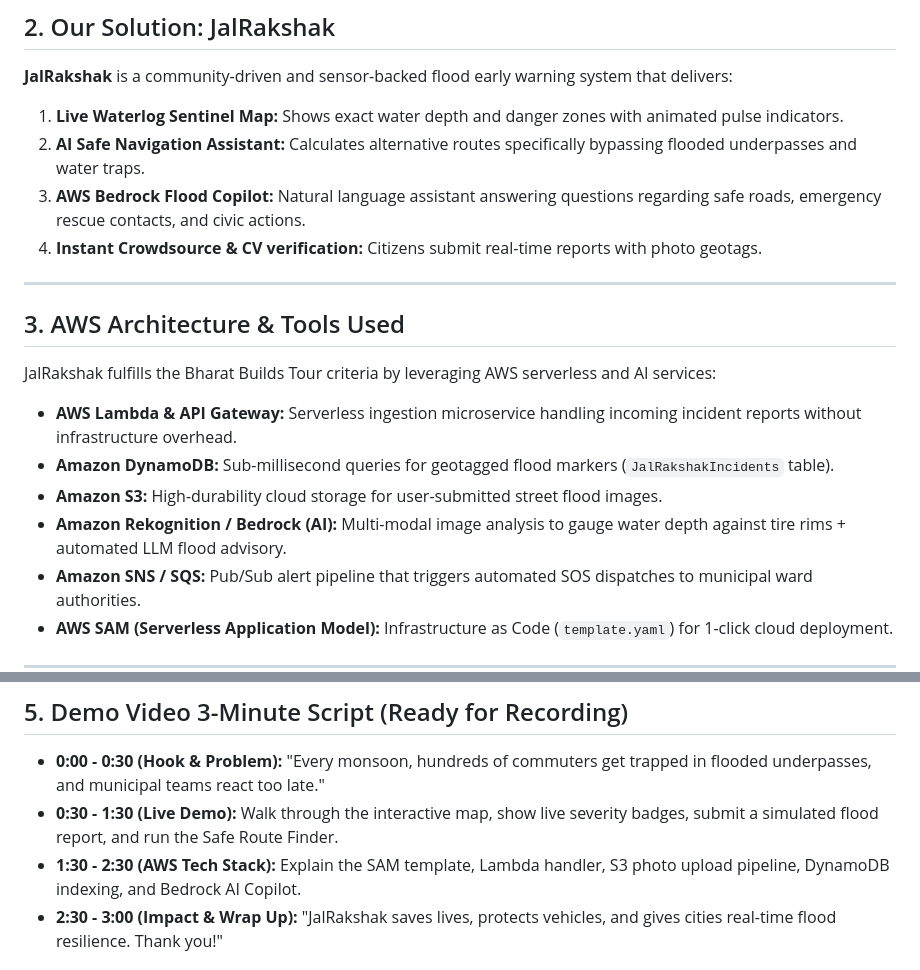
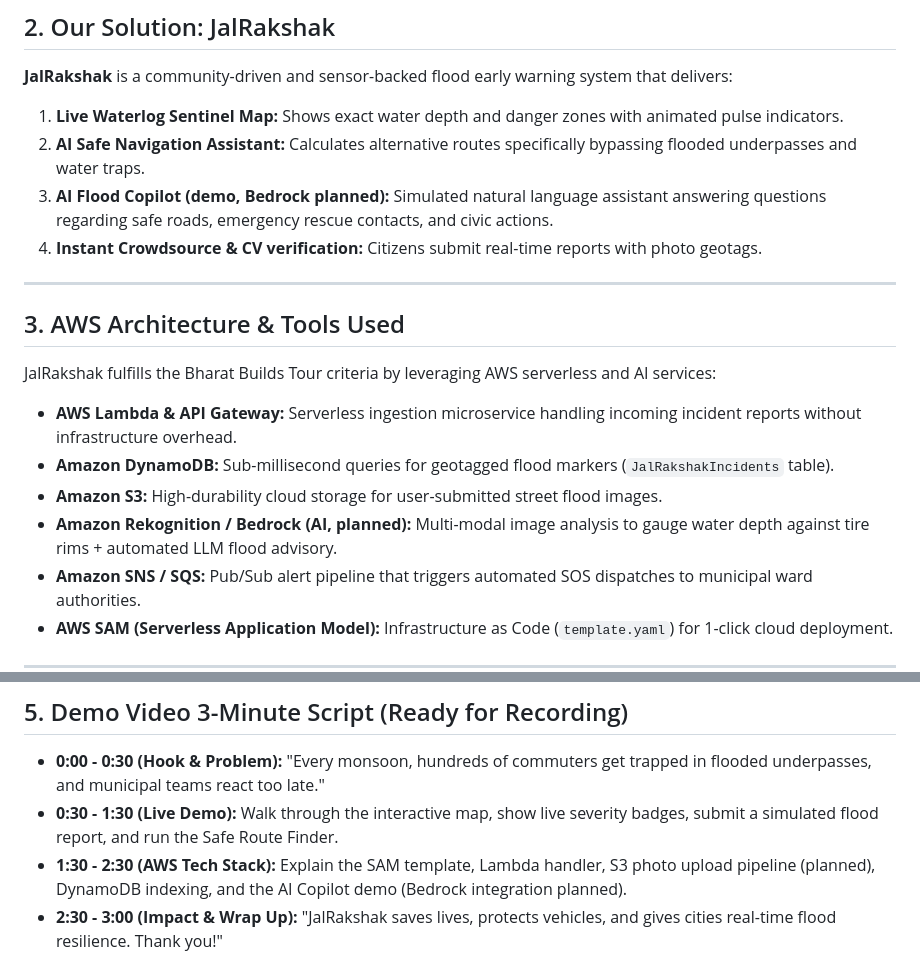
Before and after one commit to insanhii/jal-rakshak, a Markdown page: README.md, 2 parts joined by grey strips. GitHub-like rendering.

Commit message:
README: mark Bedrock and S3 photo upload as planned

```diff
--- a/README.md
+++ b/README.md
@@ -16,7 +16,7 @@ Every monsoon season across Indian metros, unpredictable flash waterlogging para
 **JalRakshak** is a community-driven and sensor-backed flood early warning system that delivers:
 1. **Live Waterlog Sentinel Map:** Shows exact water depth and danger zones with animated pulse indicators.
 2. **AI Safe Navigation Assistant:** Calculates alternative routes specifically bypassing flooded underpasses and water traps.
-3. **AWS Bedrock Flood Copilot:** Natural language assistant answering questions regarding safe roads, emergency rescue contacts, and civic actions.
+3. **AI Flood Copilot (demo, Bedrock planned):** Simulated natural language assistant answering questions regarding safe roads, emergency rescue contacts, and civic actions.
 4. **Instant Crowdsource & CV verification:** Citizens submit real-time reports with photo geotags.
 
 ---
@@ -27,7 +27,7 @@ JalRakshak fulfills the Bharat Builds Tour criteria by leveraging AWS serverless
 - **AWS Lambda & API Gateway:** Serverless ingestion microservice handling incoming incident reports without infrastructure overhead.
 - **Amazon DynamoDB:** Sub-millisecond queries for geotagged flood markers (`JalRakshakIncidents` table).
 - **Amazon S3:** High-durability cloud storage for user-submitted street flood images.
-- **Amazon Rekognition / Bedrock (AI):** Multi-modal image analysis to gauge water depth against tire rims + automated LLM flood advisory.
+- **Amazon Rekognition / Bedrock (AI, planned):** Multi-modal image analysis to gauge water depth against tire rims + automated LLM flood advisory.
 - **Amazon SNS / SQS:** Pub/Sub alert pipeline that triggers automated SOS dispatches to municipal ward authorities.
 - **AWS SAM (Serverless Application Model):** Infrastructure as Code (`template.yaml`) for 1-click cloud deployment.
 
@@ -46,7 +46,7 @@ JalRakshak fulfills the Bharat Builds Tour criteria by leveraging AWS serverless
 ## 5. Demo Video 3-Minute Script (Ready for Recording)
 - **0:00 - 0:30 (Hook & Problem):** "Every monsoon, hundreds of commuters get trapped in flooded underpasses, and municipal teams react too late."
 - **0:30 - 1:30 (Live Demo):** Walk through the interactive map, show live severity badges, submit a simulated flood report, and run the Safe Route Finder.
-- **1:30 - 2:30 (AWS Tech Stack):** Explain the SAM template, Lambda handler, S3 photo upload pipeline, DynamoDB indexing, and Bedrock AI Copilot.
+- **1:30 - 2:30 (AWS Tech Stack):** Explain the SAM template, Lambda handler, S3 photo upload pipeline (planned), DynamoDB indexing, and the AI Copilot demo (Bedrock integration planned).
 - **2:30 - 3:00 (Impact & Wrap Up):** "JalRakshak saves lives, protects vehicles, and gives cities real-time flood resilience. Thank you!"
 
 ## Run locally (AWS emulated with LocalStack)
```
